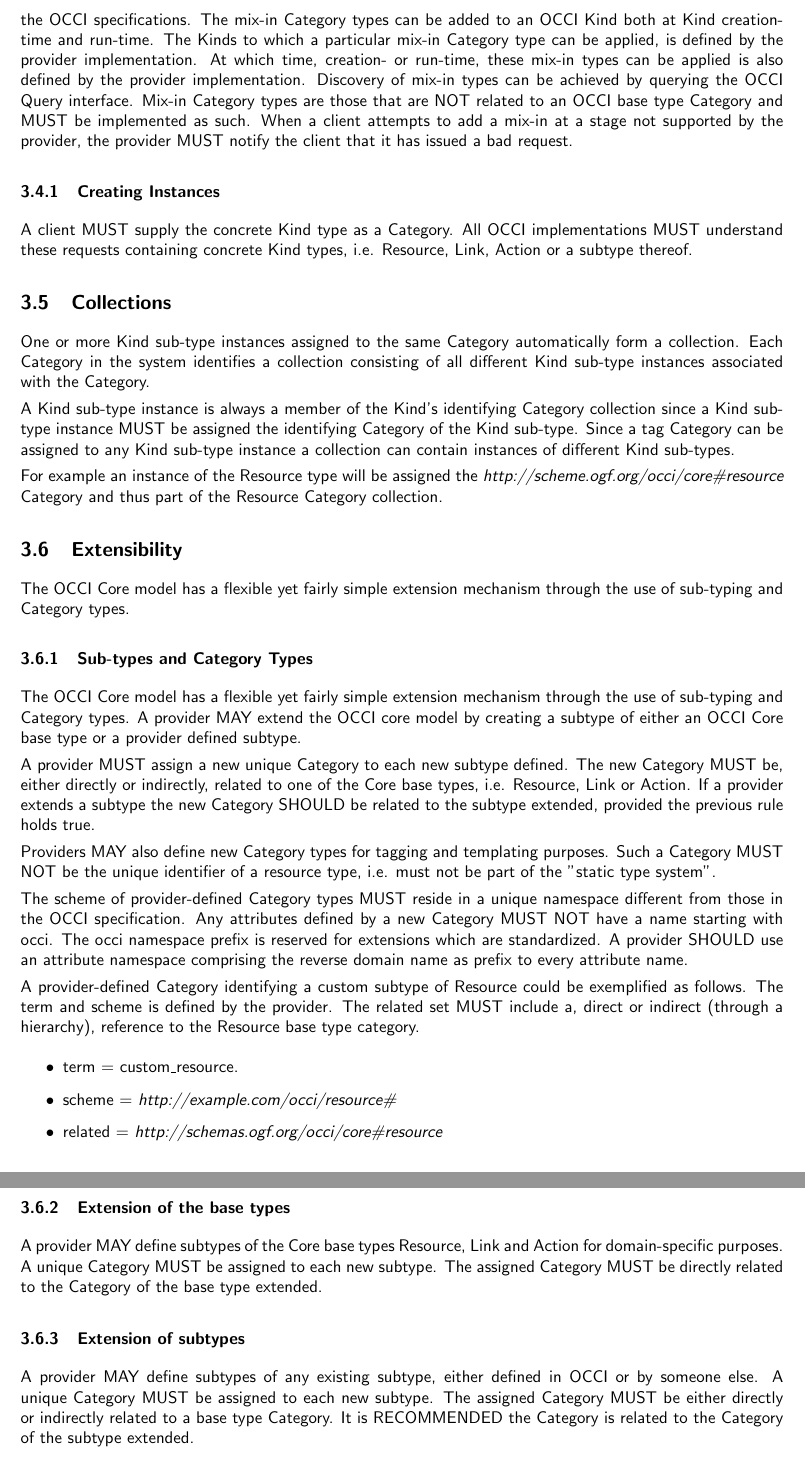
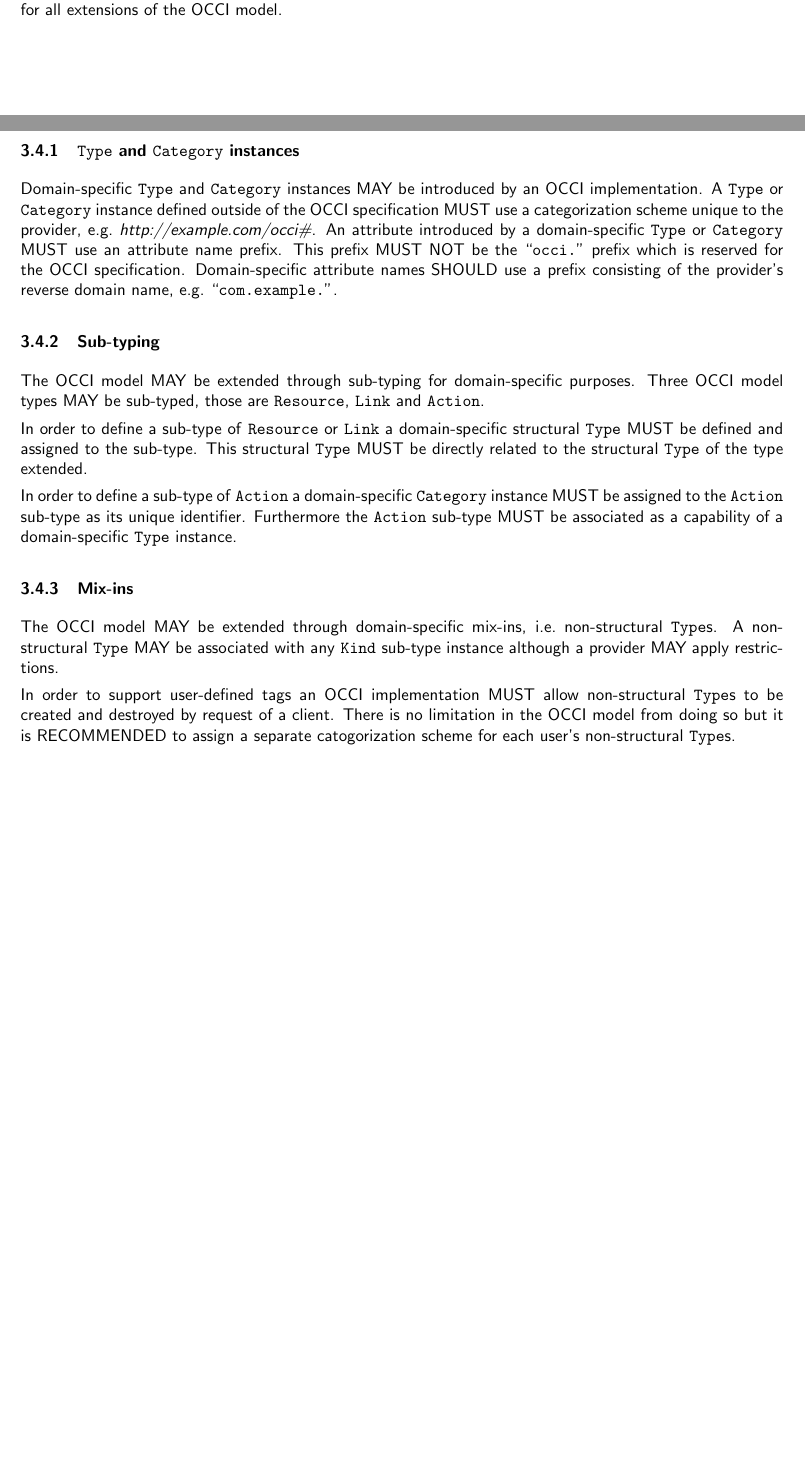
Before and after one commit to occiware/occi-wg, a LaTeX document (core_and_models.tex): two parts of pages 9 and 10 of 11 before the commit and two parts of pages 8 and 9 of 11 after it, joined at a grey line, cut at the place of the change, the shorter picture padded with empty space. Compiled offline with pdfLaTeX.

Commit message:
- Various updates - Extensibility section re-written - Removed old obsolete stuff
git-svn-id: file://localhost/tmp/svn2git/occi-wg/svn/trunk@246 03f8628b-ed47-4a1f-bca9-bd5ac709a1f8

```diff
--- a/core_and_models.tex
+++ b/core_and_models.tex
@@ -543 +540,6 @@ MAY be restricted.
+\hl{Category} instances. The following sections define requirements for
+extensions of the OCCI model.
+%
+The rules defined in section~\ref{sec:classification} and \ref{sec:base_types}
+are REQUIRED for all extensions of the OCCI model.
 
@@ -547,87 +546,41 @@ that add additional behavior to OCCI Kinds and are Category types not
-defined by the OCCI specifications. The mix-in Category types can be
-added to an OCCI Kind both at Kind creation-time and run-time. The
-Kinds to which a particular mix-in Category type can be applied, is
-defined by the provider implementation. At which time, creation- or
-run-time, these mix-in types can be applied is also defined by the
-provider implementation. Discovery of mix-in types can be achieved by
-querying the OCCI Query interface. Mix-in Category types are those
-that are NOT related to an OCCI base type Category and MUST be
-implemented as such. When a client attempts to add a mix-in at a stage
-not supported by the provider, the provider MUST notify the client
-that it has issued a bad request.
+\subsubsection{\hl{Type} and \hl{Category} instances}
+\label{sec:ext:category}
+Domain-specific \hl{Type} and \hl{Category} instances MAY be introduced by an
+OCCI implementation.
+%
+A \hl{Type} or \hl{Category} instance defined outside of the OCCI
+specification MUST use a categorization scheme unique to the provider,
+e.g.~\textit{http://example.com/occi\#}.
+%
+An attribute introduced by a domain-specific \hl{Type} or \hl{Category} MUST
+use an attribute name prefix. This prefix MUST NOT be the ``\texttt{occi.}''~prefix
+which is reserved for the OCCI specification. Domain-specific attribute names
+SHOULD use a prefix consisting of the provider's reverse domain name,
+e.g.~``\texttt{com.example.}''.
 
-\subsubsection{Creating Instances}
-A client MUST supply the concrete Kind type as a Category. All OCCI
-implementations MUST understand these requests containing concrete
-Kind types, i.e. Resource, Link, Action or a subtype thereof.
+\subsubsection{Sub-typing}
+The OCCI model MAY be extended through sub-typing for domain-specific purposes.
+Three OCCI model types MAY be sub-typed, those are \hl{Resource}, \hl{Link} and
+\hl{Action}.
 
-\subsection{Collections}
-\label{sec:collection}
-One or more Kind sub-type instances assigned to the same Category
-automatically form a collection. Each Category in the system
-identifies a collection consisting of all different Kind sub-type instances
-associated with the Category.
+In order to define a sub-type of \hl{Resource} or \hl{Link} a domain-specific
+structural \hl{Type} MUST be defined and assigned to the sub-type. This
+structural \hl{Type} MUST be directly related to the structural \hl{Type} of
+the type extended.
 
-A Kind sub-type instance is always a member of the Kind's identifying
-Category collection since a Kind sub-type instance MUST be assigned the
-identifying Category of the Kind sub-type.
-Since a tag Category can be assigned to any Kind sub-type
-instance a collection can contain instances of different Kind
-sub-types.
+In order to define a sub-type of \hl{Action} a domain-specific \hl{Category}
+instance MUST be assigned to the \hl{Action} sub-type as its unique identifier.
+Furthermore the \hl{Action} sub-type MUST be associated as a capability of a
+domain-specific \hl{Type} instance.
 
-For example an instance of the Resource type will be assigned the
-\textit{http://scheme.ogf.org/occi/core\#resource} Category and thus
-part of the Resource Category collection.
+\subsubsection{Mix-ins}
+The OCCI model MAY be extended through domain-specific mix-ins,
+i.e.~non-structural \hl{Type}s.  A non-structural \hl{Type} MAY be associated
+with any \hl{Kind} sub-type instance although a provider MAY apply
+restrictions.
 
-\subsection{Extensibility}
-\label{sec:extension}
-The OCCI Core model has a flexible yet fairly simple extension
-mechanism through the use of sub-typing and Category types.
-
-\subsubsection{Sub-types and Category Types}
-The OCCI Core model has a flexible yet fairly simple extension
-mechanism through the use of sub-typing and Category types.  A
-provider MAY extend the OCCI core model by creating a subtype of
-either an OCCI Core base type or a provider defined subtype.
-
-A provider MUST assign a new unique Category to each new subtype
-defined. The new Category MUST be, either directly or indirectly,
-related to one of the Core base types, i.e. Resource, Link or
-Action. If a provider extends a subtype the new Category SHOULD be
-related to the subtype extended, provided the previous rule holds
-true.
-
-Providers MAY also define new Category types for tagging and
-templating purposes. Such a Category MUST NOT be the unique identifier
-of a resource type, i.e. must not be part of the "static type system".
-
-The scheme of provider-defined Category types MUST reside in a unique
-namespace different from those in the OCCI specification. Any
-attributes defined by a new Category MUST NOT have a name starting
-with occi. The occi namespace prefix is reserved for extensions which
-are standardized. A provider SHOULD use an attribute namespace
-comprising the reverse domain name as prefix to every attribute name.
-
-A provider-defined Category identifying a custom subtype of Resource
-could be exemplified as follows. The term and scheme is defined by the
-provider. The related set MUST include a, direct or indirect (through
-a hierarchy), reference to the Resource base type category.
-
-\begin{itemize}
-\item term = custom\_resource.
-\item scheme = \textit{http://example.com/occi/resource\#}
-\item related = \textit{http://schemas.ogf.org/occi/core\#resource}
-\end{itemize}
-
-\subsubsection{Extension of the base types}
-A provider MAY define subtypes of the Core base types Resource, Link
-and Action for domain-specific purposes. A unique Category MUST be
-assigned to each new subtype. The assigned Category MUST be directly
-related to the Category of the base type extended.
-
-\subsubsection{Extension of subtypes}
-A provider MAY define subtypes of any existing subtype, either defined
-in OCCI or by someone else. A unique Category MUST be assigned to each
-new subtype. The assigned Category MUST be either directly or
-indirectly related to a base type Category. It is RECOMMENDED the
-Category is related to the Category of the subtype extended.
+In order to support user-defined tags an OCCI implementation MUST allow
+non-structural \hl{Type}s to be created and destroyed by request of a client.
+There is no limitation in the OCCI model from doing so but it is RECOMMENDED to
+assign a separate catogorization scheme for each user's non-structural
+\hl{Type}s.
```
Also changed, not shown: core_and_models.tex (41 more changed lines).
